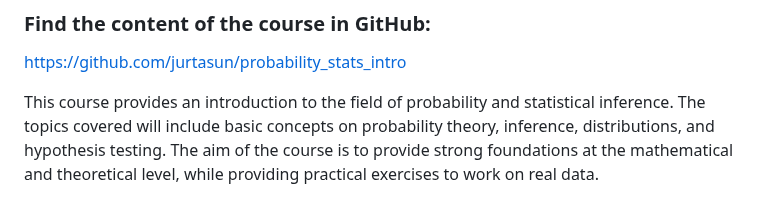
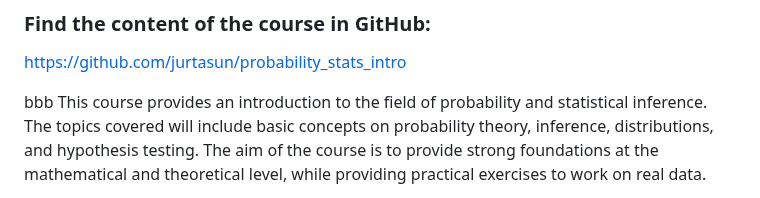
Before and after one commit to jurtasun/probability_stats_intro, a Markdown page: README.md, the part around the change. Drawn GitHub-style.

```diff
--- a/README.md
+++ b/README.md
@@ -9,7 +9,7 @@
 ### Find the content of the course in GitHub:
 [https://github.com/jurtasun/probability_stats_intro](https://github.com/jurtasun/probability_stats_intro)
 
-This course provides an introduction to the field of probability and statistical inference.
+bbb This course provides an introduction to the field of probability and statistical inference.
 The topics covered will include basic concepts on probability theory, inference, distributions, and hypothesis testing.
 The aim of the course is to provide strong foundations at the mathematical and theoretical level, while providing practical exercises to work on real data.
 
```
